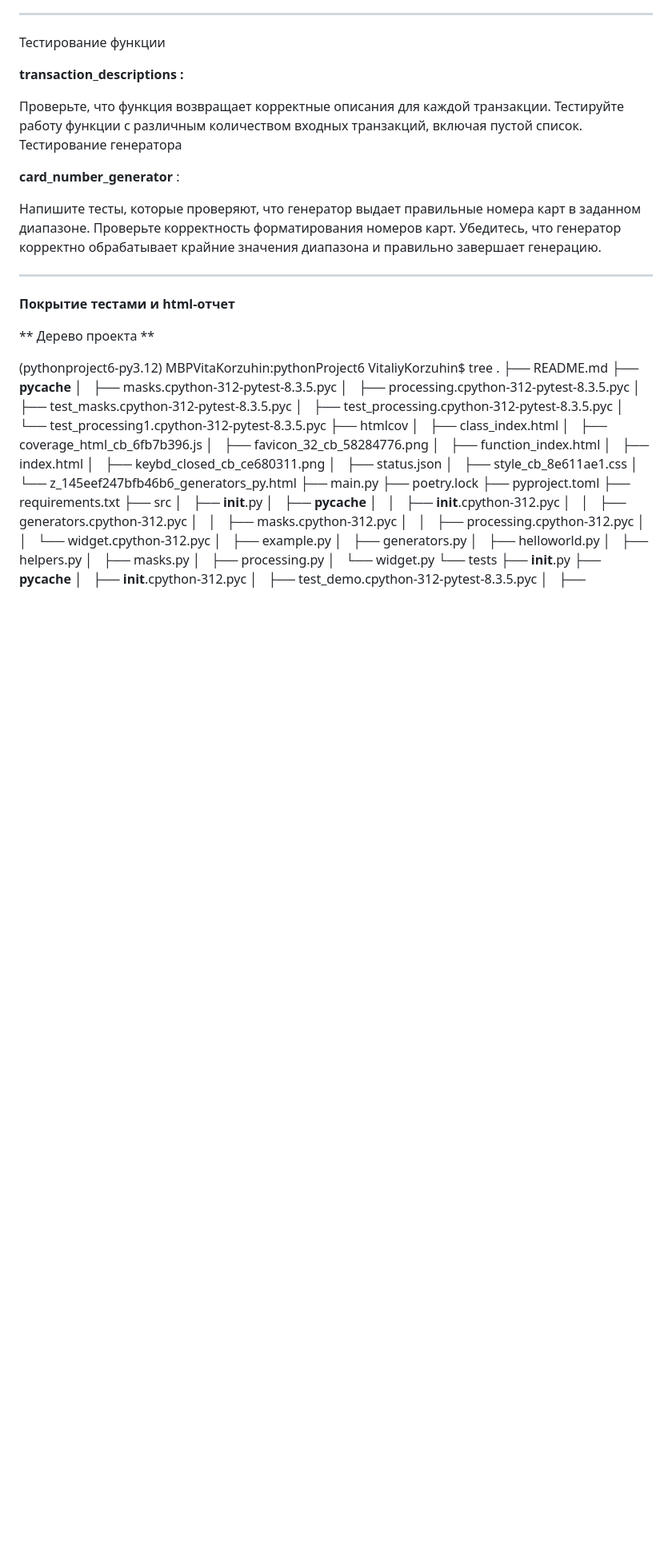
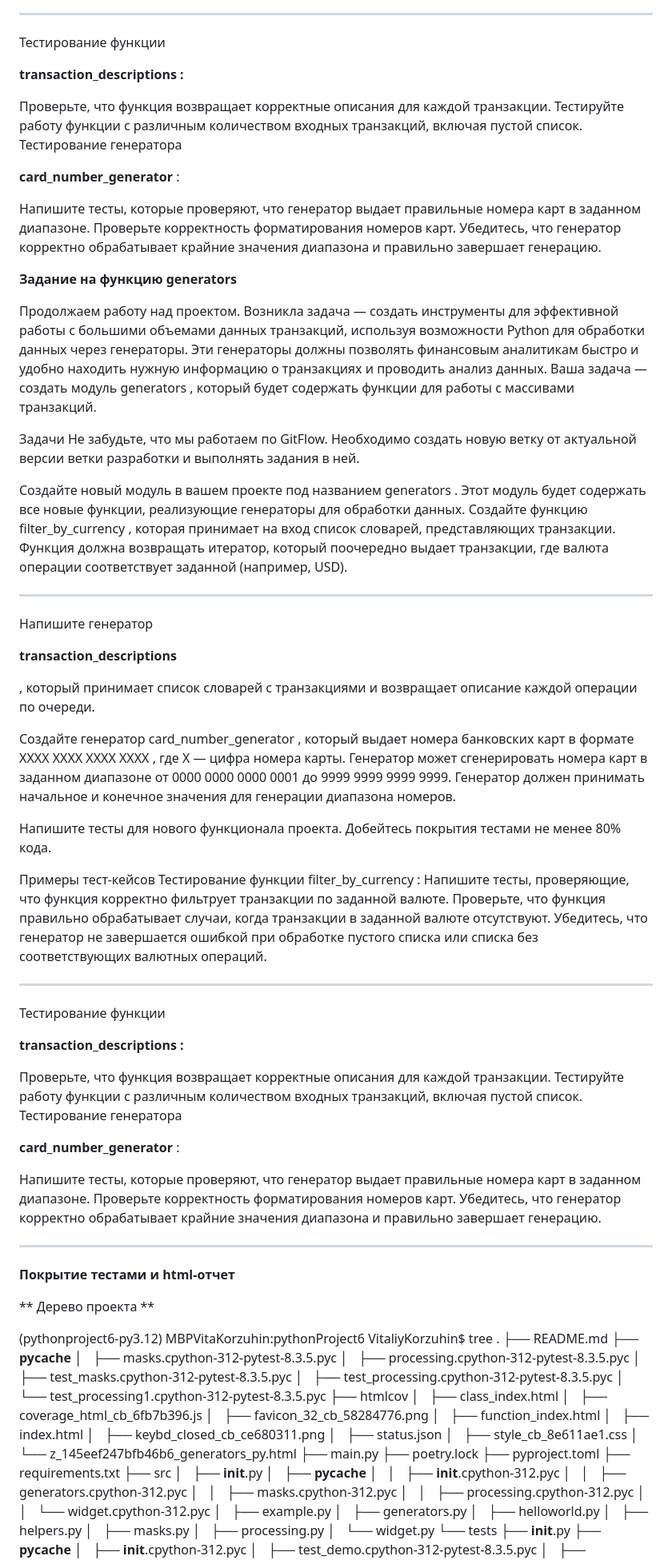
Before and after one commit to Vitaliy951/pythonProject6, a Markdown page: README.md, the part around the change. Shown at 80% size. Drawn GitHub-style; blank space fills up the shorter version.

```diff
--- a/README.md
+++ b/README.md
@@ -204,6 +204,67 @@ filter_by_currency
 Проверьте корректность форматирования номеров карт.
 Убедитесь, что генератор корректно обрабатывает крайние значения диапазона и правильно завершает генерацию.
 
+**Задание на функцию generators**
+
+Продолжаем работу над проектом. Возникла задача — создать инструменты для эффективной работы с большими объемами данных транзакций, используя возможности Python для обработки данных через генераторы. Эти генераторы должны позволять финансовым аналитикам быстро и удобно находить нужную информацию о транзакциях и проводить анализ данных. Ваша задача — создать модуль
+generators
+, который будет содержать функции для работы с массивами транзакций.
+
+Задачи
+Не забудьте, что мы работаем по GitFlow. Необходимо создать новую ветку от актуальной версии ветки разработки и выполнять задания в ней.
+
+Создайте новый модуль в вашем проекте под названием
+generators
+. Этот модуль будет содержать все новые функции, реализующие генераторы для обработки данных.
+Создайте функцию
+filter_by_currency
+, которая принимает на вход список словарей, представляющих транзакции.
+Функция должна возвращать итератор, который поочередно выдает транзакции, где валюта операции соответствует заданной (например, USD).
+
+***
+
+Напишите генератор
+
+**transaction_descriptions**
+
+, который принимает список словарей с транзакциями и возвращает описание каждой операции по очереди.
+
+Создайте генератор
+card_number_generator
+, который выдает номера банковских карт в формате
+XXXX XXXX XXXX XXXX
+, где
+X
+ — цифра номера карты. Генератор может сгенерировать номера карт в заданном диапазоне от 0000 0000 0000 0001 до 9999 9999 9999 9999.
+Генератор должен принимать начальное и конечное значения для генерации диапазона номеров.
+
+Напишите тесты для нового функционала проекта. Добейтесь покрытия тестами не менее 80% кода.
+
+Примеры тест-кейсов
+Тестирование функции
+filter_by_currency
+:
+Напишите тесты, проверяющие, что функция корректно фильтрует транзакции по заданной валюте.
+Проверьте, что функция правильно обрабатывает случаи, когда транзакции в заданной валюте отсутствуют.
+Убедитесь, что генератор не завершается ошибкой при обработке пустого списка или списка без соответствующих валютных операций.
+
+***
+Тестирование функции
+
+**transaction_descriptions
+:**
+
+Проверьте, что функция возвращает корректные описания для каждой транзакции.
+Тестируйте работу функции с различным количеством входных транзакций, включая пустой список.
+Тестирование генератора
+
+**card_number_generator**
+:
+
+Напишите тесты, которые проверяют, что генератор выдает правильные номера карт в заданном диапазоне.
+Проверьте корректность форматирования номеров карт.
+Убедитесь, что генератор корректно обрабатывает крайние значения диапазона и правильно завершает генерацию.
+
 
 ***
 
```
